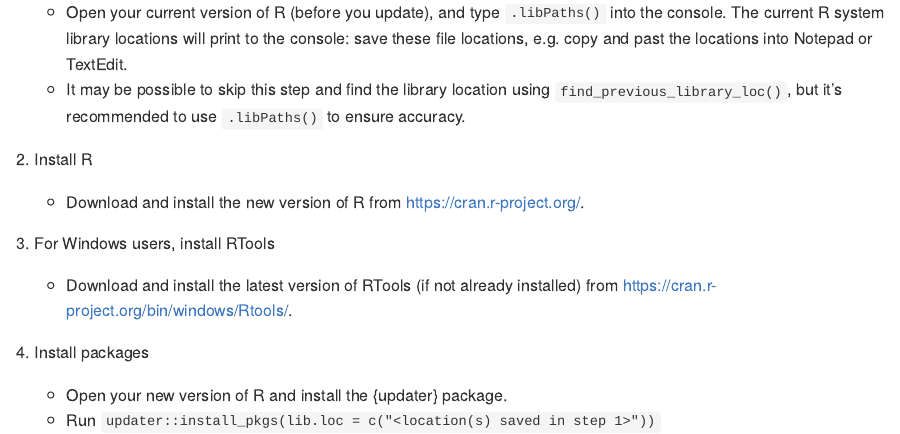
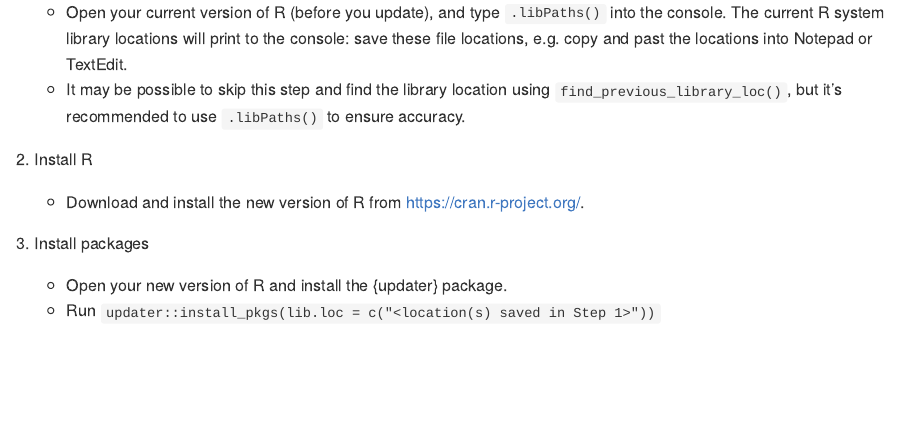
Before and after one commit to ddsjoberg/updater, an R Markdown document (README.Rmd): the page in a window 1100 px wide, from 610 px down. The pictures show the output file README.md that the author committed with the source, drawn offline in the style of GitHub; badge pictures from the web are left out.

Commit message:
readme update

```diff
--- a/README.Rmd
+++ b/README.Rmd
@@ -51,13 +51,9 @@ devtools::install_github("ddsjoberg/updater")
 
     - Download and install the new version of R from https://cran.r-project.org/.
 
-3. For Windows users, install RTools
-
-    - Download and install the latest version of RTools (if not already installed) from https://cran.r-project.org/bin/windows/Rtools/.
-
-4. Install packages
+3. Install packages
 
     - Open your new version of R and install the {updater} package.
-    - Run `updater::install_pkgs(lib.loc = c("<location(s) saved in step 1>"))`
+    - Run `updater::install_pkgs(lib.loc = c("<location(s) saved in Step 1>"))`
 
     <img src = "https://github.com/ddsjoberg/updater/blob/main/man/figures/install_screenshot.png?raw=true">
```
Also changed, not shown: README.md.
